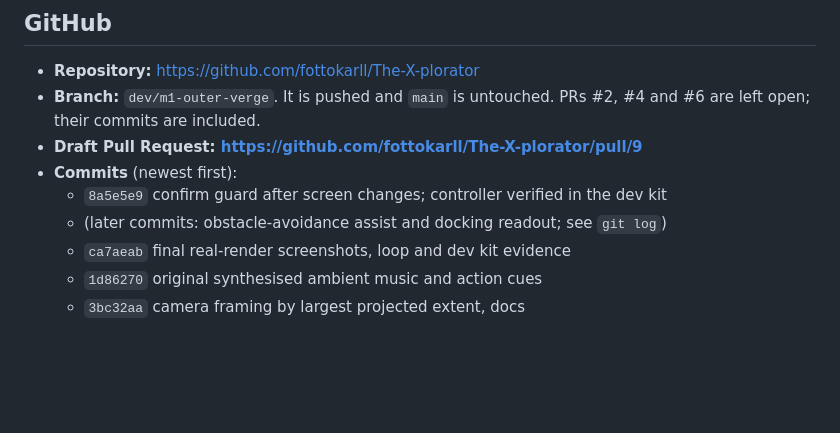
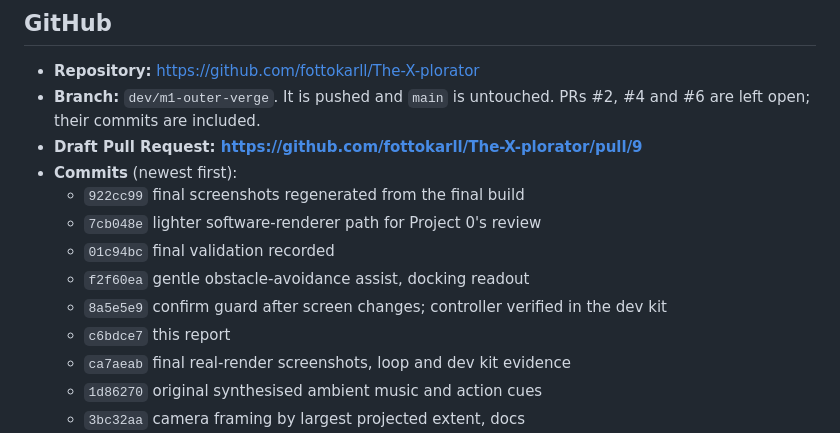
Before and after one commit to fottokarll/The-X-plorator, a Markdown page: MORNING_REPORT.md, the part around the change. Drawn GitHub-style; blank space fills up the shorter version.

Commit message:
docs: final commit list in MORNING_REPORT.md
Co-Authored-By: Claude Opus 5.5 <noreply@anthropic.com>

```diff
--- a/MORNING_REPORT.md
+++ b/MORNING_REPORT.md
@@ -169,8 +169,12 @@ All images below are screenshots of the running game, captured by `tools/capture
   open; their commits are included.
 - **Draft Pull Request: https://github.com/fottokarll/The-X-plorator/pull/9**
 - **Commits** (newest first):
+  - `922cc99` final screenshots regenerated from the final build
+  - `7cb048e` lighter software-renderer path for Project 0's review
+  - `01c94bc` final validation recorded
+  - `f2f60ea` gentle obstacle-avoidance assist, docking readout
   - `8a5e5e9` confirm guard after screen changes; controller verified in the dev kit
-  - (later commits: obstacle-avoidance assist and docking readout; see `git log`)
+  - `c6bdce7` this report
   - `ca7aeab` final real-render screenshots, loop and dev kit evidence
   - `1d86270` original synthesised ambient music and action cues
   - `3bc32aa` camera framing by largest projected extent, docs
```
